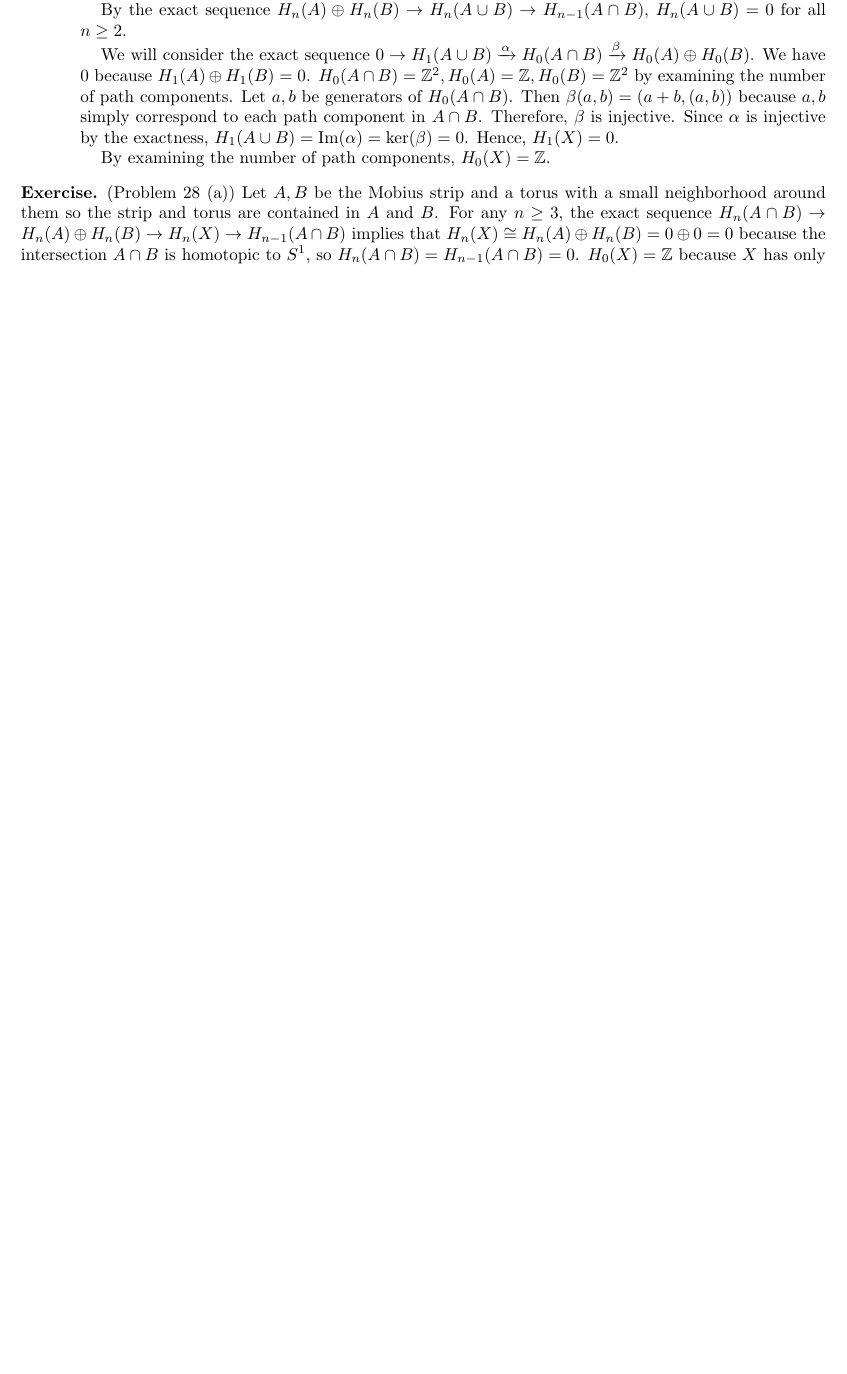
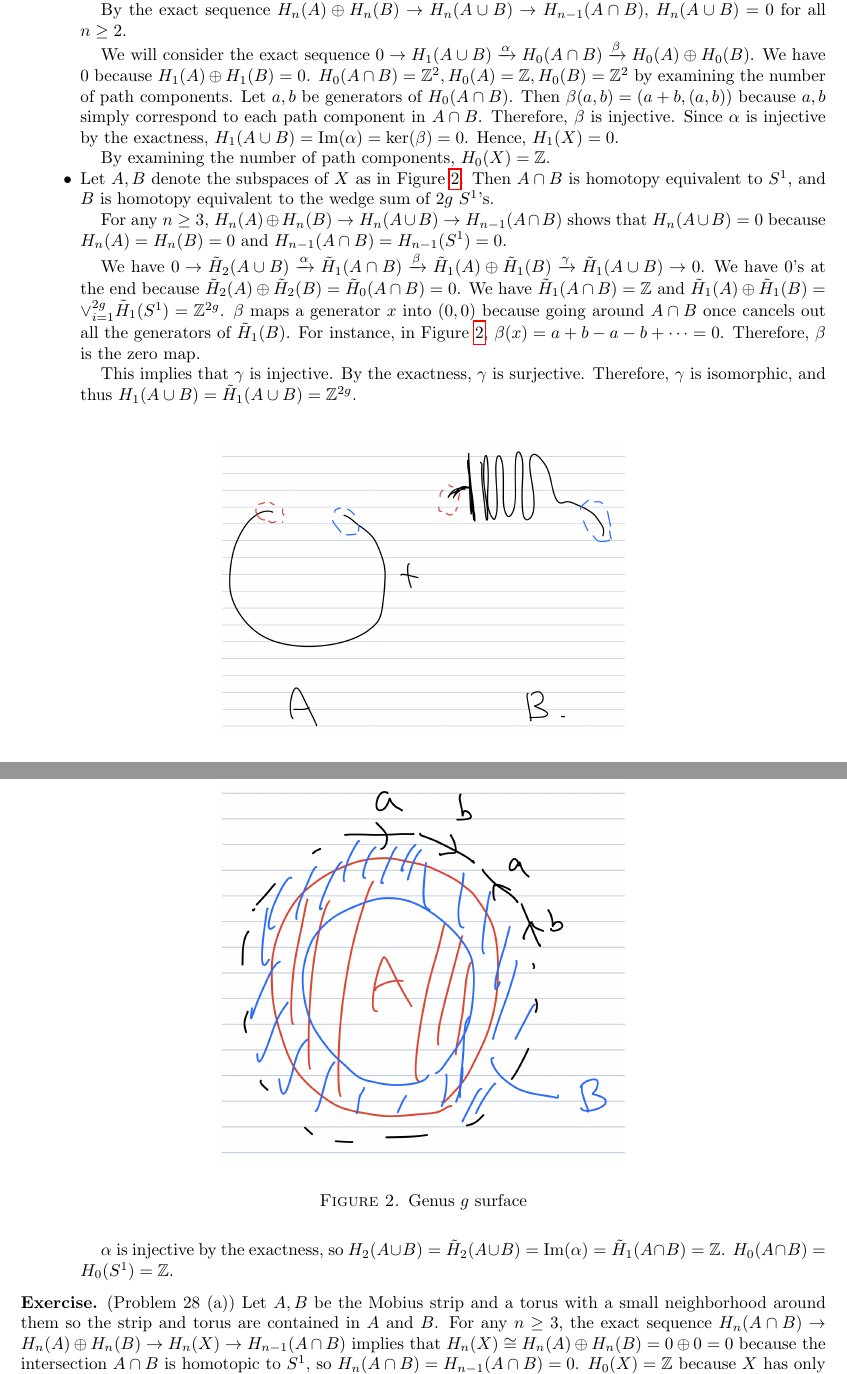
Before and after one commit to hidenori-shinohara/courses, a LaTeX problem sheet (math611/hw10/math611-hw-due-11-20.tex): part of page 1 of 3 before the commit and two parts of pages 1 and 2 of 4 after it, the two joined at a grey line, cut so that both start at the same text, the shorter picture padded with empty space. Compiled offline with pdfLaTeX.

Commit message:
Finish the genis g surface problem

```diff
--- a/math611/hw10/math611-hw-due-11-20.tex
+++ b/math611/hw10/math611-hw-due-11-20.tex
@@ -91,6 +91,30 @@
        Hence, $H_1(X) = 0$.
 
        By examining the number of path components, $H_0(X) = \mathbb{Z}$.
+     \item
+       \begin{figure}
+       \includegraphics[width=.5\linewidth]{gtorus.jpeg}
+       \caption{Genus $g$ surface}
+       \label{fig:gtorus}
+       \end{figure}
+       Let $A, B$ denote the subspaces of $X$ as in Figure \ref{fig:gtorus}.
+       Then $A \cap B$ is homotopy equivalent to $S^1$, and $B$ is homotopy equivalent to the wedge sum of $2g$ $S^1$'s.
+
+       For any $n \geq 3$, $H_n(A) \oplus H_n(B) \rightarrow H_n(A \cup B) \rightarrow H_{n - 1}(A \cap B)$ shows that $H_n(A \cup B) = 0$ because $H_n(A) = H_n(B) = 0$ and $H_{n - 1}(A \cap B) = H_{n - 1}(S^1) = 0$.
+
+       We have $0 \rightarrow \tilde{H}_2(A \cup B) \xrightarrow{\alpha} \tilde{H}_1(A \cap B) \xrightarrow{\beta} \tilde{H}_1(A) \oplus \tilde{H}_1(B) \xrightarrow{\gamma} \tilde{H}_1(A \cup B) \rightarrow 0$.
+       We have 0's at the end because $\tilde{H}_2(A) \oplus \tilde{H}_2(B) = \tilde{H}_0(A \cap B) = 0$.
+       We have $\tilde{H}_1(A \cap B) = \mathbb{Z}$ and $\tilde{H}_1(A) \oplus \tilde{H}_1(B) = \vee_{i=1}^{2g}\tilde{H}_1(S^1) = \mathbb{Z}^{2g}$.
+       $\beta$ maps a generator $x$ into $(0, 0)$ because going around $A \cap B$ once cancels out all the generators of $\tilde{H}_1(B)$.
+       For instance, in Figure \ref{fig:gtorus}, $\beta(x) = a + b - a - b + \cdots = 0$.
+       Therefore, $\beta$ is the zero map.
+
+       This implies that $\gamma$ is injective.
+       By the exactness, $\gamma$ is surjective.
+       Therefore, $\gamma$ is isomorphic, and thus $H_1(A \cup B) = \tilde{H}_1(A \cup B) = \mathbb{Z}^{2g}$.
+
+       $\alpha$ is injective by the exactness, so $H_2(A \cup B) = \tilde{H}_2(A \cup B) = \Im(\alpha) = \tilde{H}_1(A \cap B) = \mathbb{Z}$.
+       $H_0(A \cap B) = H_0(S^1) = \mathbb{Z}$.
   \end{itemize}
 \end{exer}
 
```
Also changed, not shown: math611/hw10/gtorus.jpeg (added), math611/hw10/math611-hw-due-11-20.pdf.
